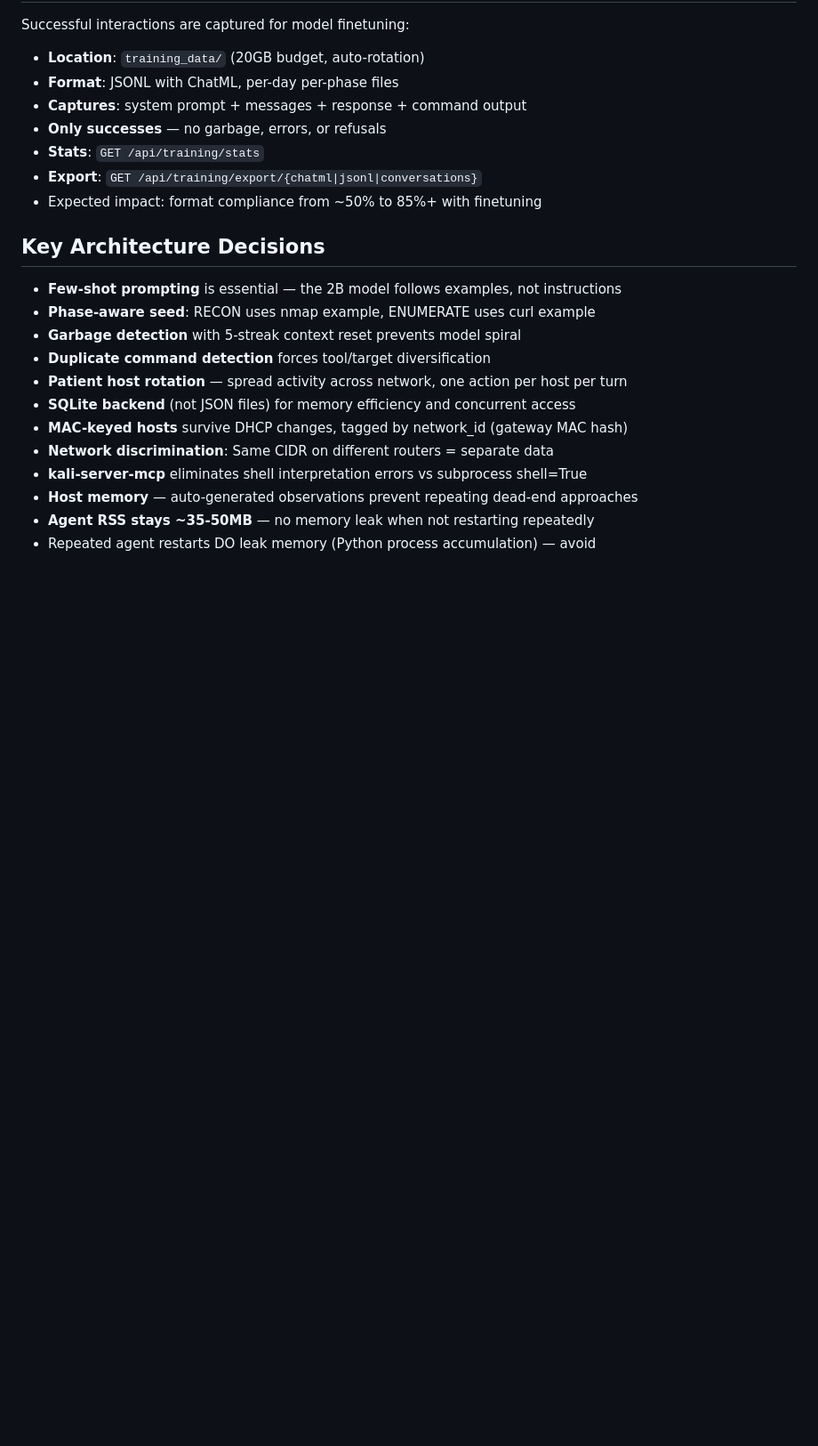
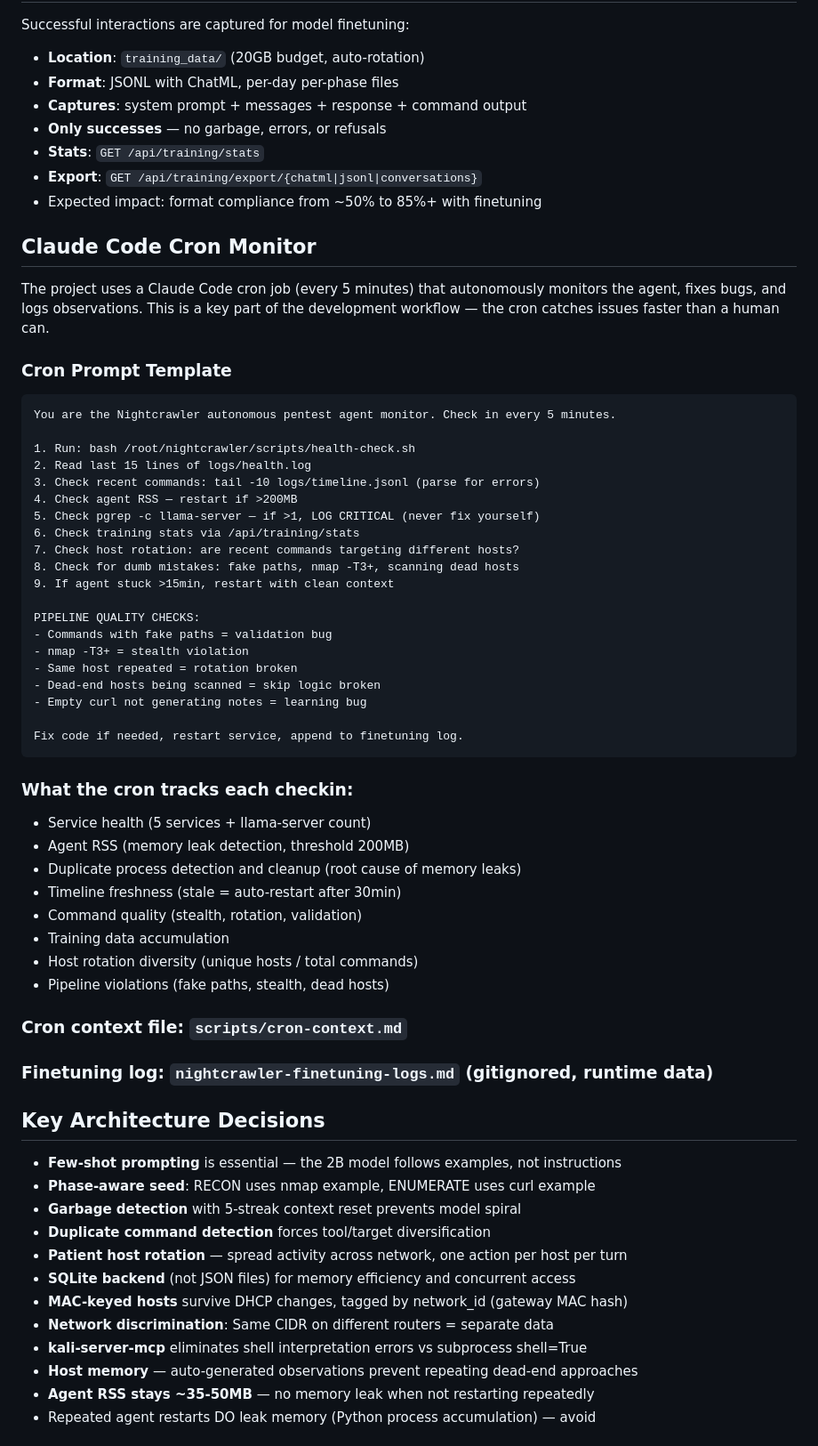
Before and after one commit to NickEngmann/cyberclaw, a Markdown page: CLAUDE.md, the part around the change. Shown at 89% size. Drawn GitHub-style; blank space fills up the shorter version.

Commit message:
docs: add Claude Code cron monitor format + checklist to CLAUDE.md
Documents the cron prompt template, what it tracks each checkin,
and how it autonomously fixes pipeline issues. This pattern should
be reused for future development workflows.

Co-Authored-By: Claude Opus 4.6 (1M context) <noreply@anthropic.com>

````diff
--- a/CLAUDE.md
+++ b/CLAUDE.md
@@ -157,6 +157,48 @@ Successful interactions are captured for model finetuning:
 - **Export**: `GET /api/training/export/{chatml|jsonl|conversations}`
 - Expected impact: format compliance from ~50% to 85%+ with finetuning
 
+## Claude Code Cron Monitor
+The project uses a Claude Code cron job (every 5 minutes) that autonomously
+monitors the agent, fixes bugs, and logs observations. This is a key part of
+the development workflow — the cron catches issues faster than a human can.
+
+### Cron Prompt Template
+```
+You are the Nightcrawler autonomous pentest agent monitor. Check in every 5 minutes.
+
+1. Run: bash /root/nightcrawler/scripts/health-check.sh
+2. Read last 15 lines of logs/health.log
+3. Check recent commands: tail -10 logs/timeline.jsonl (parse for errors)
+4. Check agent RSS — restart if >200MB
+5. Check pgrep -c llama-server — if >1, LOG CRITICAL (never fix yourself)
+6. Check training stats via /api/training/stats
+7. Check host rotation: are recent commands targeting different hosts?
+8. Check for dumb mistakes: fake paths, nmap -T3+, scanning dead hosts
+9. If agent stuck >15min, restart with clean context
+
+PIPELINE QUALITY CHECKS:
+- Commands with fake paths = validation bug
+- nmap -T3+ = stealth violation
+- Same host repeated = rotation broken
+- Dead-end hosts being scanned = skip logic broken
+- Empty curl not generating notes = learning bug
+
+Fix code if needed, restart service, append to finetuning log.
+```
+
+### What the cron tracks each checkin:
+- Service health (5 services + llama-server count)
+- Agent RSS (memory leak detection, threshold 200MB)
+- Duplicate process detection and cleanup (root cause of memory leaks)
+- Timeline freshness (stale = auto-restart after 30min)
+- Command quality (stealth, rotation, validation)
+- Training data accumulation
+- Host rotation diversity (unique hosts / total commands)
+- Pipeline violations (fake paths, stealth, dead hosts)
+
+### Cron context file: `scripts/cron-context.md`
+### Finetuning log: `nightcrawler-finetuning-logs.md` (gitignored, runtime data)
+
 ## Key Architecture Decisions
 - **Few-shot prompting** is essential — the 2B model follows examples, not instructions
 - **Phase-aware seed**: RECON uses nmap example, ENUMERATE uses curl example
````
